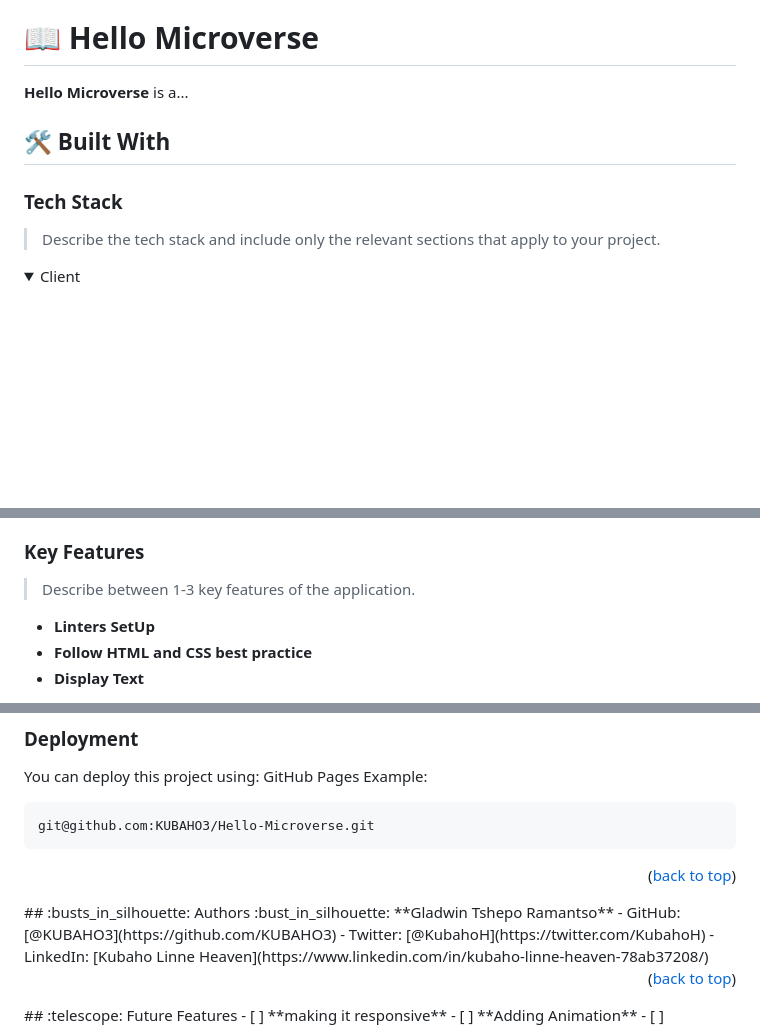
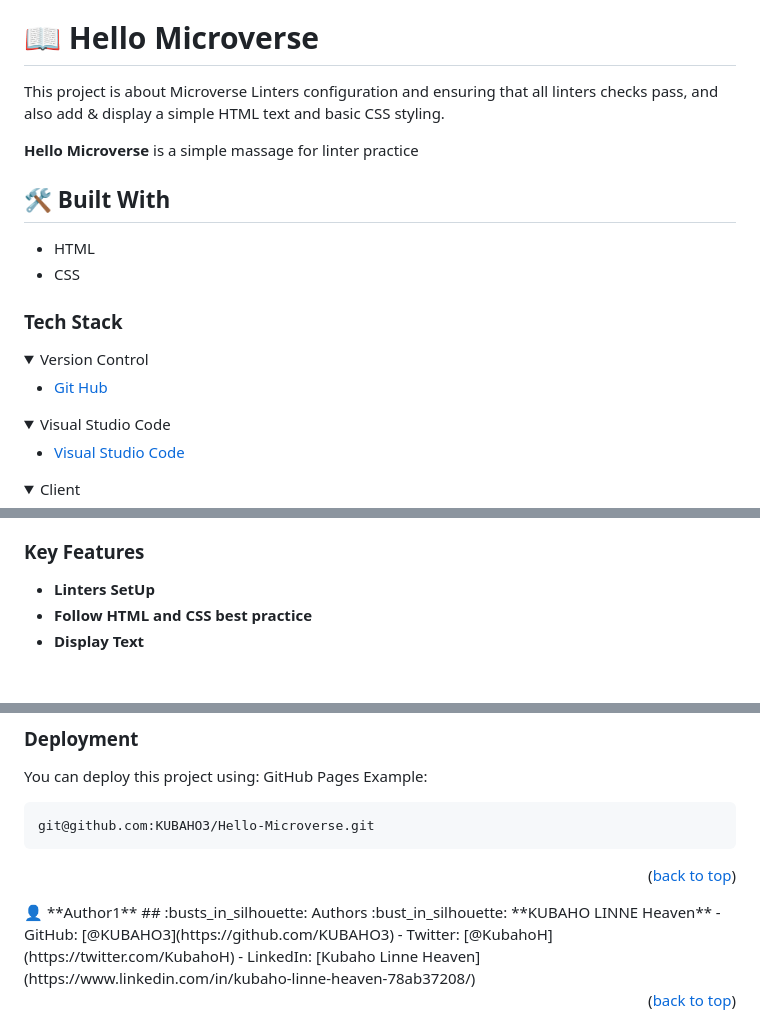
Before and after one commit to KUBAHO3/Hello-Microverse, a Markdown page: README.md, 3 parts joined by grey strips. Drawn GitHub-style; folded sections open; blank space fills up the shorter version.

Commit message:
Refined README file

````diff
--- a/README.md
+++ b/README.md
@@ -62,16 +62,26 @@ After you're finished please remove all the comments and instructions!
 
 # 📖 Hello Microverse <a name="about-project"></a>
 
->
+This project is about Microverse Linters configuration and ensuring that all linters checks pass, and also add & display a simple HTML text and basic CSS styling.
 
-**Hello Microverse** is a...
+**Hello Microverse** is a simple massage for linter practice
 
-## 🛠 Built With <a name="built-with"></a>
-
+## :hammer_and_wrench: Built With <a name="built-with"></a>
+- HTML
+- CSS
 ### Tech Stack <a name="tech-stack"></a>
-
-> Describe the tech stack and include only the relevant sections that apply to your project.
-
+<details>
+  <summary>Version Control</summary>
+  <ul>
+    <li><a href="https://github.com/">Git Hub</a></li>
+  </ul>
+</details>
+<details>
+  <summary>Visual Studio Code</summary>
+  <ul>
+    <li><a href="https://code.visualstudio.com">Visual Studio Code</a></li>
+  </ul>
+</details>
 <details>
   <summary>Client</summary>
   <ul>
@@ -96,8 +93,6 @@ After you're finished please remove all the comments and instructions!
 <!-- Features -->
 
 ### Key Features <a name="key-features"></a>
-
-> Describe between 1-3 key features of the application.
 
 - **Linters SetUp**
 - **Follow HTML and CSS best practice**
@@ -176,9 +171,9 @@ Example:
 git@github.com:KUBAHO3/Hello-Microverse.git
 ```
 <p align="right">(<a href="#readme-top">back to top</a>)</p>
-<!-- AUTHORS -->
+👤 **Author1**
 ## :busts_in_silhouette: Authors <a name="authors"></a>
-:bust_in_silhouette: **Gladwin Tshepo Ramantso**
+:bust_in_silhouette: **KUBAHO LINNE Heaven**
 - GitHub: [@KUBAHO3](https://github.com/KUBAHO3)
 - Twitter: [@KubahoH](https://twitter.com/KubahoH)
 - LinkedIn: [Kubaho Linne Heaven](https://www.linkedin.com/in/kubaho-linne-heaven-78ab37208/)
````
Also changed, not shown: other parts of README.md (+3 -16 lines).
